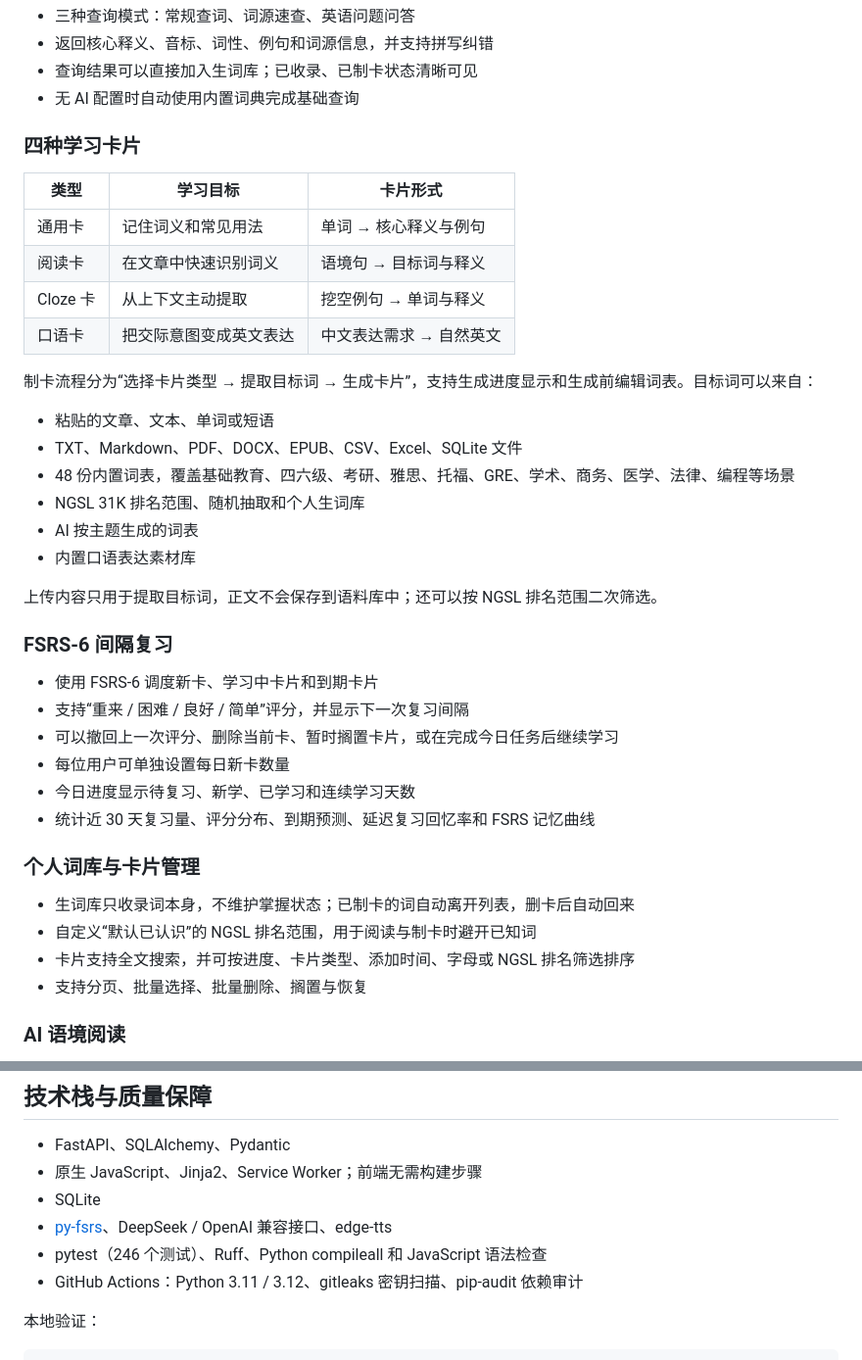
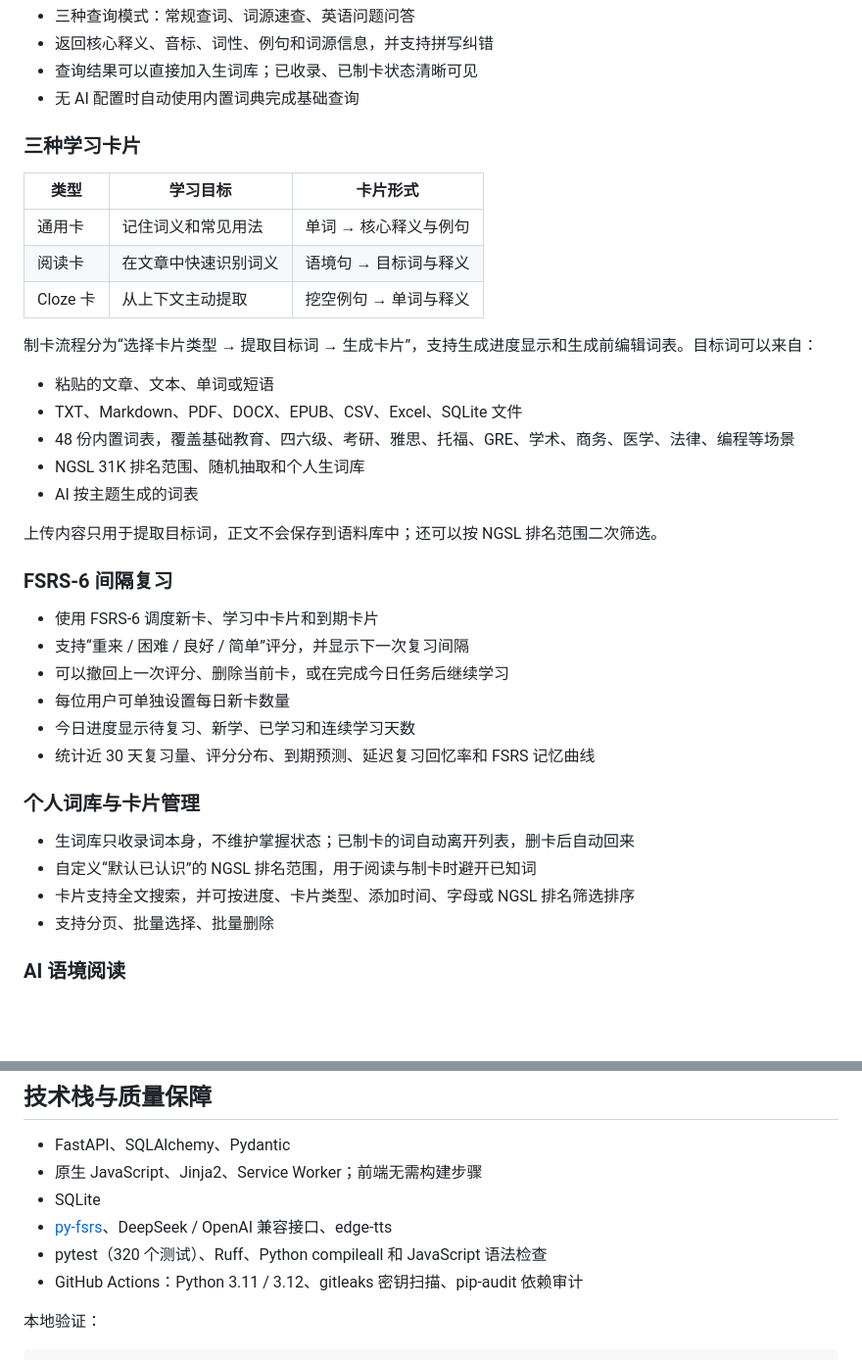
Before and after one commit to kami-mura/vocabtool-web, a Markdown page: README.md, 2 parts joined by grey strips. Shown at 98% size. Drawn GitHub-style; blank space fills up the shorter version.

Commit message:
docs: 同步移除低使用功能后的说明

```diff
--- a/README.md
+++ b/README.md
@@ -30,14 +30,13 @@
 - 查询结果可以直接加入生词库；已收录、已制卡状态清晰可见
 - 无 AI 配置时自动使用内置词典完成基础查询
 
-### 四种学习卡片
+### 三种学习卡片
 
 | 类型 | 学习目标 | 卡片形式 |
 | --- | --- | --- |
 | 通用卡 | 记住词义和常见用法 | 单词 → 核心释义与例句 |
 | 阅读卡 | 在文章中快速识别词义 | 语境句 → 目标词与释义 |
 | Cloze 卡 | 从上下文主动提取 | 挖空例句 → 单词与释义 |
-| 口语卡 | 把交际意图变成英文表达 | 中文表达需求 → 自然英文 |
 
 制卡流程分为“选择卡片类型 → 提取目标词 → 生成卡片”，支持生成进度显示和生成前编辑词表。目标词可以来自：
 
@@ -46,7 +45,6 @@
 - 48 份内置词表，覆盖基础教育、四六级、考研、雅思、托福、GRE、学术、商务、医学、法律、编程等场景
 - NGSL 31K 排名范围、随机抽取和个人生词库
 - AI 按主题生成的词表
-- 内置口语表达素材库
 
 上传内容只用于提取目标词，正文不会保存到语料库中；还可以按 NGSL 排名范围二次筛选。
 
@@ -54,7 +52,7 @@
 
 - 使用 FSRS-6 调度新卡、学习中卡片和到期卡片
 - 支持“重来 / 困难 / 良好 / 简单”评分，并显示下一次复习间隔
-- 可以撤回上一次评分、删除当前卡、暂时搁置卡片，或在完成今日任务后继续学习
+- 可以撤回上一次评分、删除当前卡，或在完成今日任务后继续学习
 - 每位用户可单独设置每日新卡数量
 - 今日进度显示待复习、新学、已学习和连续学习天数
 - 统计近 30 天复习量、评分分布、到期预测、延迟复习回忆率和 FSRS 记忆曲线
@@ -64,7 +62,7 @@
 - 生词库只收录词本身，不维护掌握状态；已制卡的词自动离开列表，删卡后自动回来
 - 自定义“默认已认识”的 NGSL 排名范围，用于阅读与制卡时避开已知词
 - 卡片支持全文搜索，并可按进度、卡片类型、添加时间、字母或 NGSL 排名筛选排序
-- 支持分页、批量选择、批量删除、搁置与恢复
+- 支持分页、批量选择、批量删除
 
 ### AI 语境阅读
 
@@ -139,7 +137,7 @@ uvicorn app.main:app --reload --port 8000
 - 原生 JavaScript、Jinja2、Service Worker；前端无需构建步骤
 - SQLite
 - [py-fsrs](https://github.com/open-spaced-repetition/py-fsrs)、DeepSeek / OpenAI 兼容接口、edge-tts
-- pytest（246 个测试）、Ruff、Python compileall 和 JavaScript 语法检查
+- pytest（320 个测试）、Ruff、Python compileall 和 JavaScript 语法检查
 - GitHub Actions：Python 3.11 / 3.12、gitleaks 密钥扫描、pip-audit 依赖审计
 
 本地验证：
```
Also changed, not shown: docs/API调用设计.md (+0 -1 lines).
